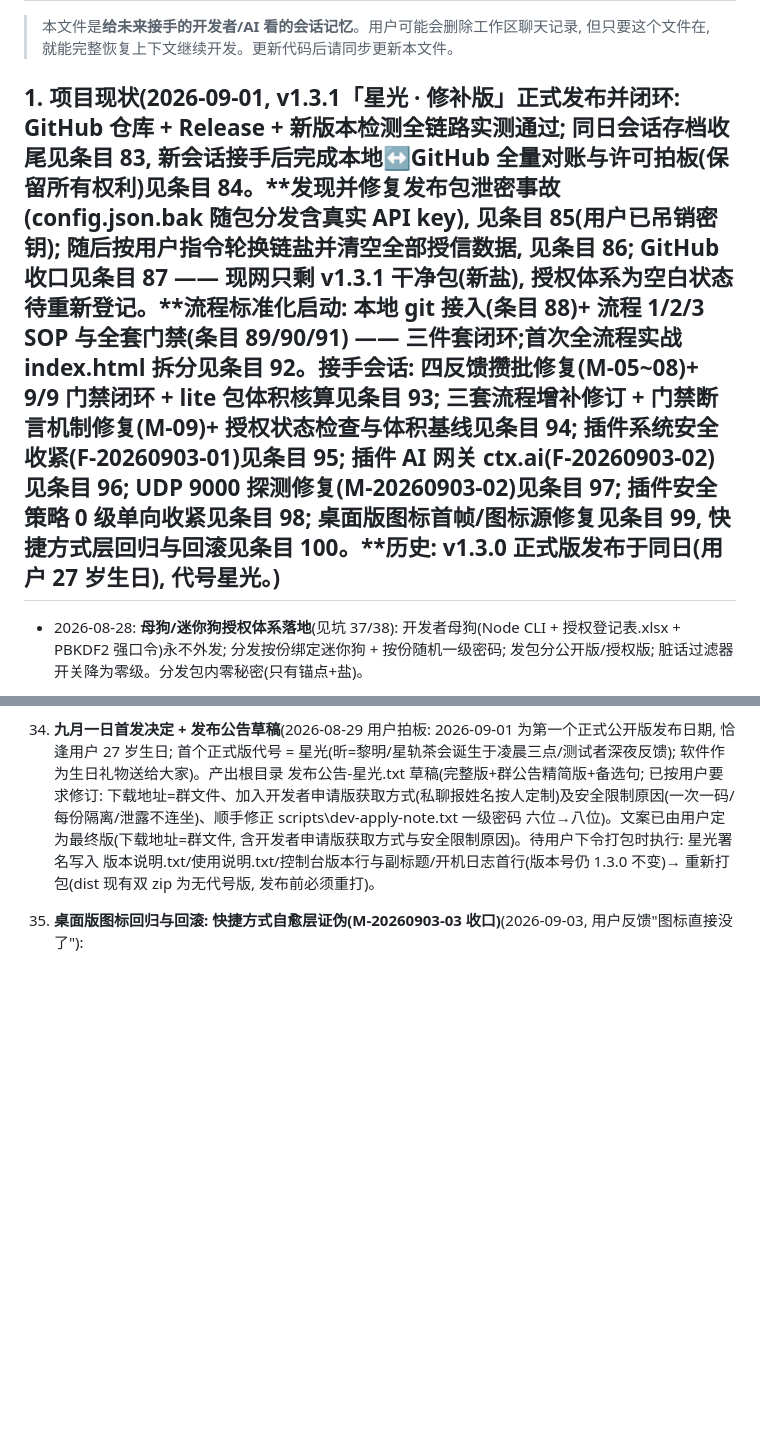
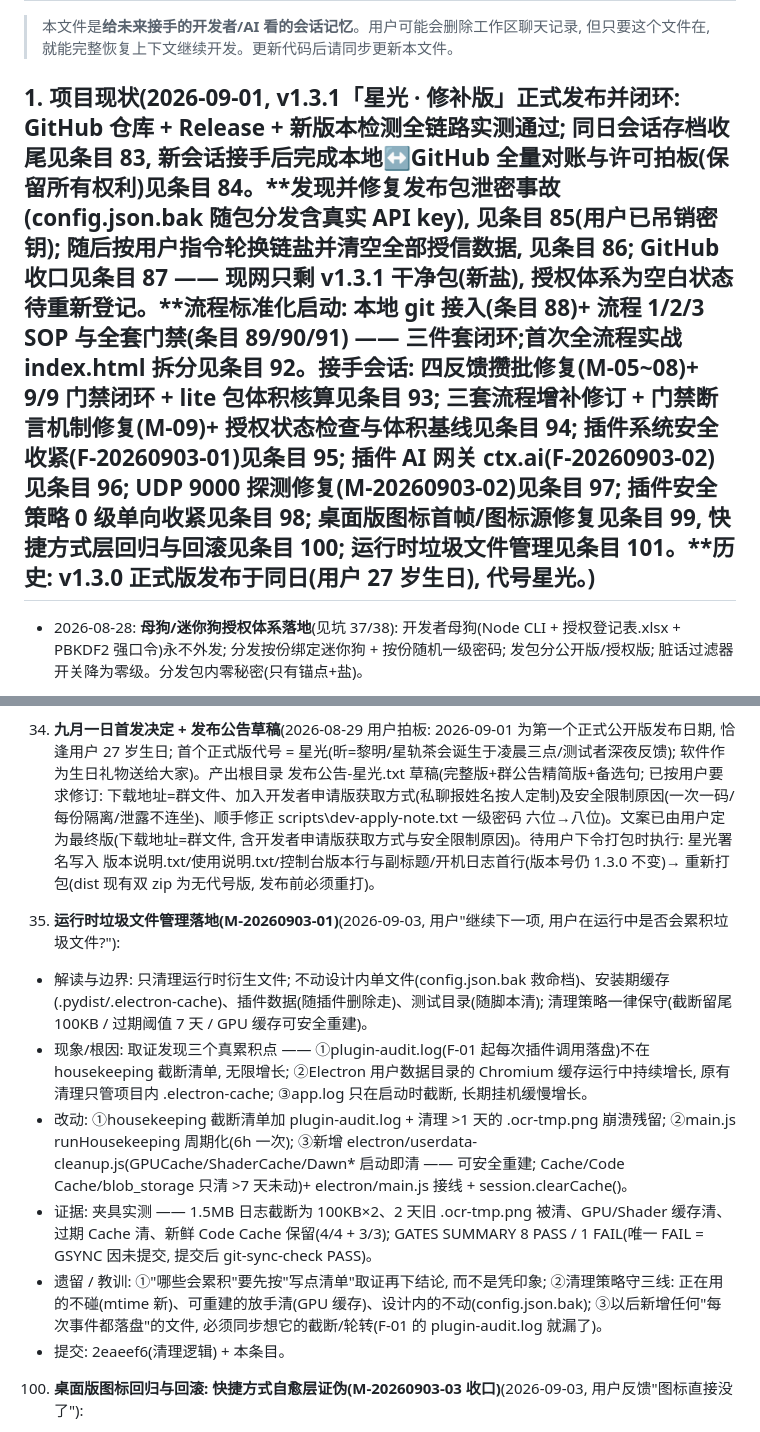
Before and after one commit to dkxfox/VRCLiveBoard, a Markdown page: docs/DEV-NOTES.md, 2 parts joined by grey strips. Drawn GitHub-style; blank space fills up the shorter version.

Commit message:
docs: DEV-NOTES 条目 101(运行时垃圾文件管理)+ ISSUES M-20260903-01 收口

```diff
--- a/docs/DEV-NOTES.md
+++ b/docs/DEV-NOTES.md
@@ -3,7 +3,7 @@
 > 本文件是**给未来接手的开发者/AI 看的会话记忆**。用户可能会删除工作区聊天记录,
 > 但只要这个文件在,就能完整恢复上下文继续开发。更新代码后请同步更新本文件。
 
-## 1. 项目现状(2026-09-01, v1.3.1「星光 · 修补版」正式发布并闭环: GitHub 仓库 + Release + 新版本检测全链路实测通过; 同日会话存档收尾见条目 83, 新会话接手后完成本地↔GitHub 全量对账与许可拍板(保留所有权利)见条目 84。**发现并修复发布包泄密事故(config.json.bak 随包分发含真实 API key), 见条目 85(用户已吊销密钥); 随后按用户指令轮换链盐并清空全部授信数据, 见条目 86; GitHub 收口见条目 87 —— 现网只剩 v1.3.1 干净包(新盐), 授权体系为空白状态待重新登记。**流程标准化启动: 本地 git 接入(条目 88)+ 流程 1/2/3 SOP 与全套门禁(条目 89/90/91) —— 三件套闭环;首次全流程实战 index.html 拆分见条目 92。接手会话: 四反馈攒批修复(M-05~08)+ 9/9 门禁闭环 + lite 包体积核算见条目 93; 三套流程增补修订 + 门禁断言机制修复(M-09)+ 授权状态检查与体积基线见条目 94; 插件系统安全收紧(F-20260903-01)见条目 95; 插件 AI 网关 ctx.ai(F-20260903-02)见条目 96; UDP 9000 探测修复(M-20260903-02)见条目 97; 插件安全策略 0 级单向收紧见条目 98; 桌面版图标首帧/图标源修复见条目 99, 快捷方式层回归与回滚见条目 100。**历史: v1.3.0 正式版发布于同日(用户 27 岁生日), 代号星光。)
+## 1. 项目现状(2026-09-01, v1.3.1「星光 · 修补版」正式发布并闭环: GitHub 仓库 + Release + 新版本检测全链路实测通过; 同日会话存档收尾见条目 83, 新会话接手后完成本地↔GitHub 全量对账与许可拍板(保留所有权利)见条目 84。**发现并修复发布包泄密事故(config.json.bak 随包分发含真实 API key), 见条目 85(用户已吊销密钥); 随后按用户指令轮换链盐并清空全部授信数据, 见条目 86; GitHub 收口见条目 87 —— 现网只剩 v1.3.1 干净包(新盐), 授权体系为空白状态待重新登记。**流程标准化启动: 本地 git 接入(条目 88)+ 流程 1/2/3 SOP 与全套门禁(条目 89/90/91) —— 三件套闭环;首次全流程实战 index.html 拆分见条目 92。接手会话: 四反馈攒批修复(M-05~08)+ 9/9 门禁闭环 + lite 包体积核算见条目 93; 三套流程增补修订 + 门禁断言机制修复(M-09)+ 授权状态检查与体积基线见条目 94; 插件系统安全收紧(F-20260903-01)见条目 95; 插件 AI 网关 ctx.ai(F-20260903-02)见条目 96; UDP 9000 探测修复(M-20260903-02)见条目 97; 插件安全策略 0 级单向收紧见条目 98; 桌面版图标首帧/图标源修复见条目 99, 快捷方式层回归与回滚见条目 100; 运行时垃圾文件管理见条目 101。**历史: v1.3.0 正式版发布于同日(用户 27 岁生日), 代号星光。)
 
 - 2026-08-28: **母狗/迷你狗授权体系落地**(见坑 37/38): 开发者母狗(Node CLI + 授权登记表.xlsx + PBKDF2 强口令)永不外发; 分发按份绑定迷你狗 + 按份随机一级密码; 发包分公开版/授权版; 脏话过滤器开关降为零级。分发包内零秘密(只有锚点+盐)。
 
@@ -100,6 +100,13 @@
 37. **母狗/迷你狗授权体系**(2026-08-28 用户拍板, 威胁模型 = "不担心本机物理窃取, 担心分发包被恶意利用/加密狗从他人处被盗导致批量解锁"): 母狗(Node CLI, 只存在于开发者机器, 永不外发) + 迷你狗(按份绑定, 随授权版分发)。dev-dongle\master\master.js 命令: init(自动生成强口令: 大小写+数字+符号≥12位, PBKDF2-SHA512 21万轮+32字节盐 → master.key 只存 verifier, 口令不落盘; MASTER_PASS 环境变量供自动化)/ register 姓名 [--config 路径](把该人锚点 c[999]+六位随机一级密码写进 config.json, 登记 Excel)/ issue 姓名(发下一个一次性码, Excel 剩余-1)/ make-mini 姓名 输出目录(mini-unlock.ps1+启动迷你狗.bat+chain.json{seed,total,salt})/ revoke / list / backup 输出目录(明文+ AES-GCM 加密双份, 刻碟用)/ authorize 姓名 基础zip 输出目录。**每份隔离原理**: 种子 = HMAC-SHA256(masterKey,'chain|'+姓名) → 每个人的链完全不同, 迷你狗泄露只影响该人(实测李四狗打孙七程序 400 拒); 锚点确定性 → 只要 master.key+姓名可重算全部, Excel 只是登记本; 计数以程序 /api/devgate/status 的 devRemaining 为权威, 可重同步; 只有口令不可再生。授权登记表.xlsx 表头: 姓名/一级密码/剩余次数/状态/迷你狗已发/锚点已装/创建时间/备注(vendor\xlsx.js 从 friend-welcome 复制)。授权版 = 基础 zip 解包 → config.json 打锚点+一级密码 → 塞入 mini-dongle-<姓名>\ → 重打包 VRCLiveBoard-Authorized-<姓名>-v<版本>.zip。坑: ①authorize 曾产出 0 字节 zip(tar -a -cf 中文名输出在节点内偶发静默失败, 单独复现正常) → 已加大小校验(>1000 字节否则抛错), 防带病发包; ②master.js 模板串里 '\r\n' 会变真换行导致语法错误 → 用 String.fromCharCode(13,10); ③Excel loadXlsx 返回裸数组 → 归一化为对象 {name,l1,remaining,status,mini,anchor,created,note}; ④mini-unlock.ps1 取码公式 = Chain-Code(rem-1)(程序剩余 rem 次时, 能过验证的码是链上第 rem-1 个, 不是 total-1-rem); ⑤PS 函数参数不能叫 $input(保留自动变量, 绑定为空) → 一律 $s; ⑥mini 发现程序端口扫 19190~19210 /api/version。
 69. **九月一日首发决定 + 发布公告草稿**(2026-08-29 用户拍板: 2026-09-01 为第一个正式公开版发布日期, 恰逢用户 27 岁生日; 首个正式版代号 = 星光(昕=黎明/星轨茶会诞生于凌晨三点/测试者深夜反馈); 软件作为生日礼物送给大家)。产出根目录 发布公告-星光.txt 草稿(完整版+群公告精简版+备选句; 已按用户要求修订: 下载地址=群文件、加入开发者申请版获取方式(私聊报姓名按人定制)及安全限制原因(一次一码/每份隔离/泄露不连坐)、顺手修正 scripts\dev-apply-note.txt 一级密码 六位→八位)。文案已由用户定为最终版(下载地址=群文件, 含开发者申请版获取方式与安全限制原因)。待用户下令打包时执行: 星光署名写入 版本说明.txt/使用说明.txt/控制台版本行与副标题/开机日志首行(版本号仍 1.3.0 不变)→ 重新打包(dist 现有双 zip 为无代号版, 发布前必须重打)。
 
+101. **运行时垃圾文件管理落地(M-20260903-01)**(2026-09-03, 用户"继续下一项, 用户在运行中是否会累积垃圾文件?"):
+- 解读与边界: 只清理运行时衍生文件; 不动设计内单文件(config.json.bak 救命档)、安装期缓存(.pydist/.electron-cache)、插件数据(随插件删除走)、测试目录(随脚本清); 清理策略一律保守(截断留尾 100KB / 过期阈值 7 天 / GPU 缓存可安全重建)。
+- 现象/根因: 取证发现三个真累积点 —— ①plugin-audit.log(F-01 起每次插件调用落盘)不在 housekeeping 截断清单, 无限增长; ②Electron 用户数据目录的 Chromium 缓存运行中持续增长, 原有清理只管项目内 .electron-cache; ③app.log 只在启动时截断, 长期挂机缓慢增长。
+- 改动: ①housekeeping 截断清单加 plugin-audit.log + 清理 >1 天的 .ocr-tmp.png 崩溃残留; ②main.js runHousekeeping 周期化(6h 一次); ③新增 electron/userdata-cleanup.js(GPUCache/ShaderCache/Dawn* 启动即清 —— 可安全重建; Cache/Code Cache/blob_storage 只清 >7 天未动)+ electron/main.js 接线 + session.clearCache()。
+- 证据: 夹具实测 —— 1.5MB 日志截断为 100KB×2、2 天旧 .ocr-tmp.png 被清、GPU/Shader 缓存清、过期 Cache 清、新鲜 Code Cache 保留(4/4 + 3/3); GATES SUMMARY 8 PASS / 1 FAIL(唯一 FAIL = GSYNC 因未提交, 提交后 git-sync-check PASS)。
+- 遗留 / 教训: ①"哪些会累积"要先按"写点清单"取证再下结论, 而不是凭印象; ②清理策略守三线: 正在用的不碰(mtime 新)、可重建的放手清(GPU 缓存)、设计内的不动(config.json.bak); ③以后新增任何"每次事件都落盘"的文件, 必须同步想它的截断/轮转(F-01 的 plugin-audit.log 就漏了)。
+- 提交: 2eaeef6(清理逻辑) + 本条目。
 100. **桌面版图标回归与回滚: 快捷方式自愈层证伪(M-20260903-03 收口)**(2026-09-03, 用户反馈"图标直接没了"):
 - 现象: 条目 99 的"开始菜单快捷方式自愈(带 AUMID+图标)"上线后, 任务栏图标变成空白("一张白纸" —— Windows 图标源解析失败的典型表现)。
 - 根因: 自定义 AUMID 与开始菜单快捷方式绑定后, 任务栏分组改用快捷方式的图标源; IShellLink 对我们 PNG 压缩条目的 app.ico 提取不可靠 → 空白。首帧修复(show:false + ready-to-show)不是肇因。
```
Also changed, not shown: docs/ISSUES.md (+8 -6 lines).
